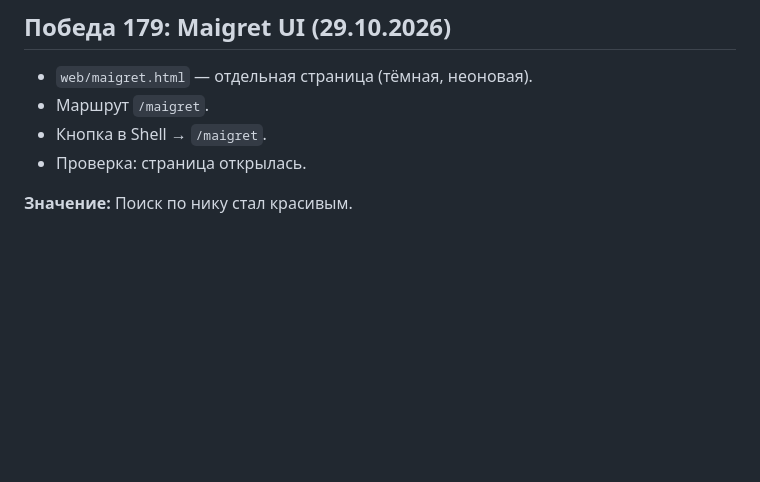
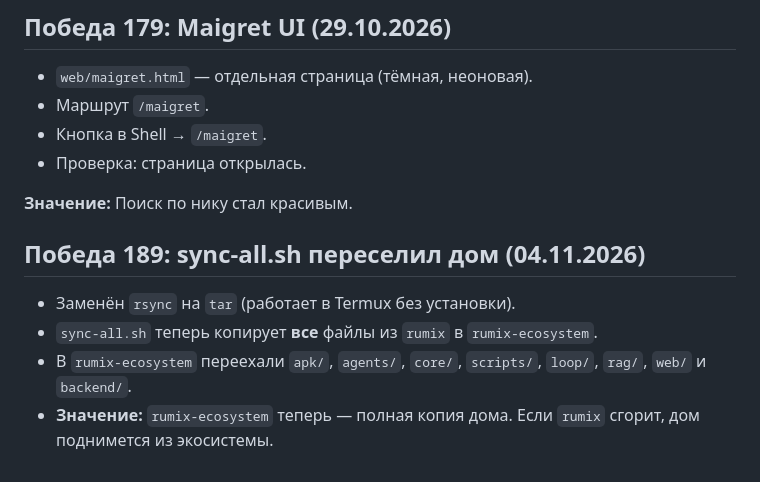
Before and after one commit to Yshi777-lang/rumix-ecosystem, a Markdown page: VICTORIES.md, the part around the change. Drawn GitHub-style; blank space fills up the shorter version.

Commit message:
Победа 189: sync-all.sh через tar. Экосистема теперь полная копия дома.

```diff
--- a/VICTORIES.md
+++ b/VICTORIES.md
@@ -630,3 +630,9 @@ EOF
 - Проверка: страница открылась.
 
 **Значение:** Поиск по нику стал красивым.
+
+## Победа 189: sync-all.sh переселил дом (04.11.2026)
+- Заменён `rsync` на `tar` (работает в Termux без установки).
+- `sync-all.sh` теперь копирует **все** файлы из `rumix` в `rumix-ecosystem`.
+- В `rumix-ecosystem` переехали `apk/`, `agents/`, `core/`, `scripts/`, `loop/`, `rag/`, `web/` и `backend/`.
+- **Значение:** `rumix-ecosystem` теперь — полная копия дома. Если `rumix` сгорит, дом поднимется из экосистемы.
```
